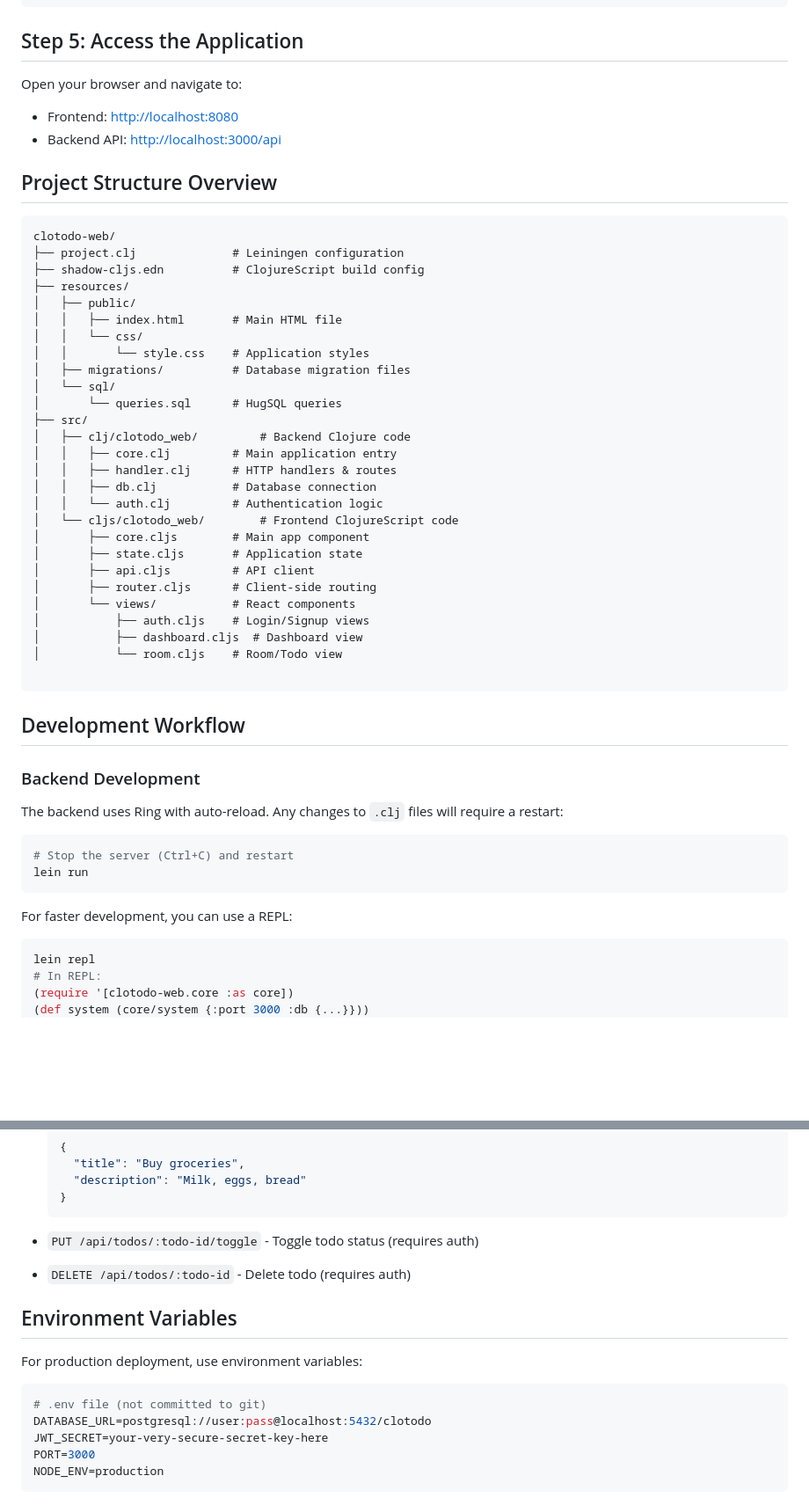
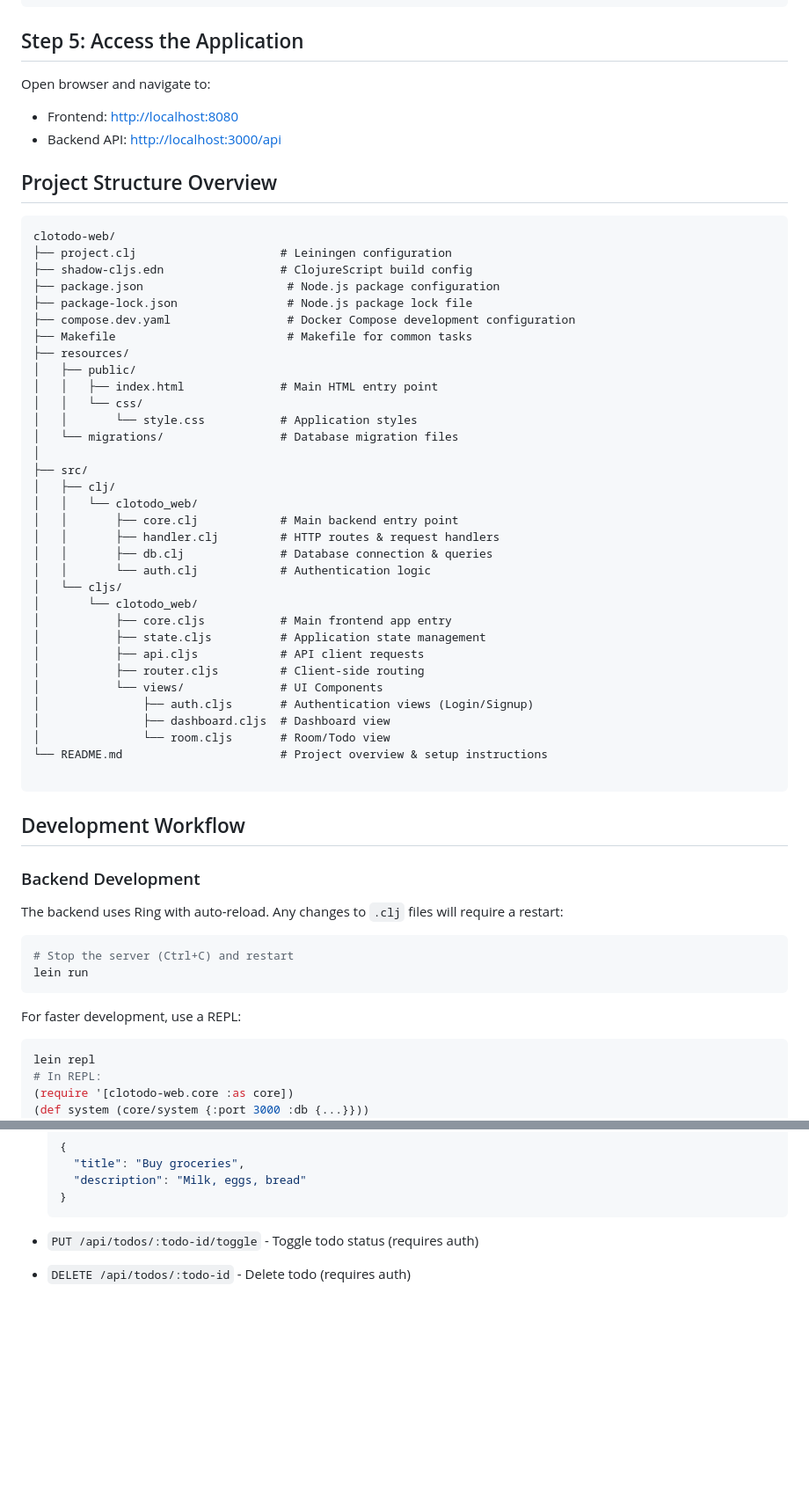
Before and after one commit to indrabrata/clotodo-web, a Markdown page: README.md, 2 parts joined by grey strips. Shown: that part at 88% size. GitHub-like rendering; blank space fills up the shorter version.

Commit message:
chore : update readme

````diff
--- a/README.md
+++ b/README.md
@@ -53,7 +51,7 @@ shadow-cljs watch app
 
 ## Step 5: Access the Application
 
-Open your browser and navigate to:
+Open browser and navigate to:
 
 - Frontend: [http://localhost:8080](http://localhost:8080)
 - Backend API: [http://localhost:3000/api](http://localhost:3000/api)
@@ -62,31 +60,37 @@ Open your browser and navigate to:
 
 ```md
 clotodo-web/
-├── project.clj              # Leiningen configuration
-├── shadow-cljs.edn          # ClojureScript build config
+├── project.clj                     # Leiningen configuration
+├── shadow-cljs.edn                 # ClojureScript build config
+├── package.json                     # Node.js package configuration
+├── package-lock.json                # Node.js package lock file
+├── compose.dev.yaml                 # Docker Compose development configuration
+├── Makefile                         # Makefile for common tasks
 ├── resources/
 │   ├── public/
-│   │   ├── index.html       # Main HTML file
+│   │   ├── index.html              # Main HTML entry point
 │   │   └── css/
-│   │       └── style.css    # Application styles
-│   ├── migrations/          # Database migration files
-│   └── sql/
-│       └── queries.sql      # HugSQL queries
+│   │       └── style.css           # Application styles
+│   └── migrations/                 # Database migration files
+│
 ├── src/
-│   ├── clj/clotodo_web/         # Backend Clojure code
-│   │   ├── core.clj         # Main application entry
-│   │   ├── handler.clj      # HTTP handlers & routes
-│   │   ├── db.clj           # Database connection
-│   │   └── auth.clj         # Authentication logic
-│   └── cljs/clotodo_web/        # Frontend ClojureScript code
-│       ├── core.cljs        # Main app component
-│       ├── state.cljs       # Application state
-│       ├── api.cljs         # API client
-│       ├── router.cljs      # Client-side routing
-│       └── views/           # React components
-│           ├── auth.cljs    # Login/Signup views
-│           ├── dashboard.cljs  # Dashboard view
-│           └── room.cljs    # Room/Todo view
+│   ├── clj/
+│   │   └── clotodo_web/
+│   │       ├── core.clj            # Main backend entry point
+│   │       ├── handler.clj         # HTTP routes & request handlers
+│   │       ├── db.clj              # Database connection & queries
+│   │       └── auth.clj            # Authentication logic
+│   └── cljs/
+│       └── clotodo_web/
+│           ├── core.cljs           # Main frontend app entry
+│           ├── state.cljs          # Application state management
+│           ├── api.cljs            # API client requests
+│           ├── router.cljs         # Client-side routing
+│           └── views/              # UI Components
+│               ├── auth.cljs       # Authentication views (Login/Signup)
+│               ├── dashboard.cljs  # Dashboard view
+│               └── room.cljs       # Room/Todo view
+└── README.md                       # Project overview & setup instructions
 
 ```
 
@@ -101,7 +105,7 @@ The backend uses Ring with auto-reload. Any changes to `.clj` files will require
 lein run
 ```
 
-For faster development, you can use a REPL:
+For faster development, use a REPL:
 
 ```bash
 lein repl
@@ -292,15 +287,3 @@ Update the API URL in `src/cljs/clotodo/api.cljs` for production:
 
 - `PUT /api/todos/:todo-id/toggle` - Toggle todo status (requires auth)
 - `DELETE /api/todos/:todo-id` - Delete todo (requires auth)
-
-## Environment Variables
-
-For production deployment, use environment variables:
-
-```bash
-# .env file (not committed to git)
-DATABASE_URL=postgresql://user:pass@localhost:5432/clotodo
-JWT_SECRET=your-very-secure-secret-key-here
-PORT=3000
-NODE_ENV=production
-```
````
Also changed, not shown: other parts of README.md (+0 -11 lines).
